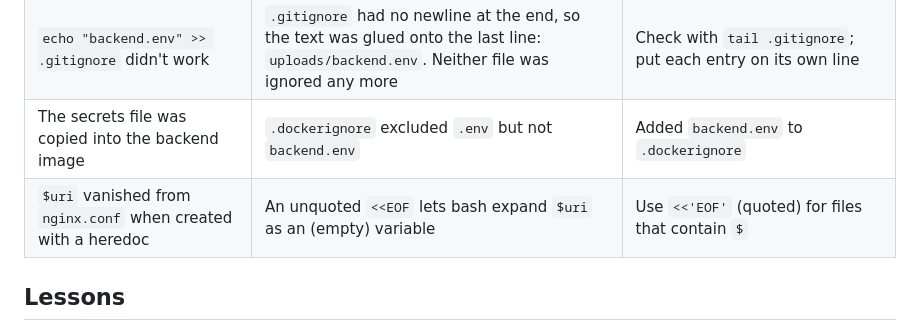
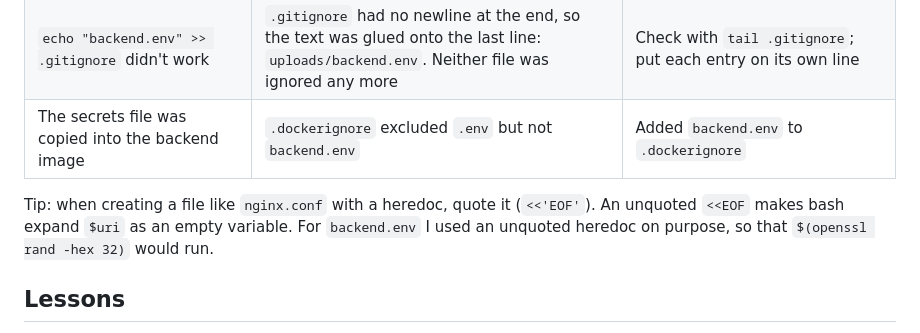
Before and after one commit to Sxrthak/90daysofdevops, a Markdown page: day-09-project-devsync-mern/README.md, the part around the change. Drawn GitHub-style.

Commit message:
Day 9: clarify heredoc tip in README

```diff
--- a/day-09-project-devsync-mern/README.md
+++ b/day-09-project-devsync-mern/README.md
@@ -80,7 +80,8 @@ frontend:
 | The backend exits with `Missing required environment variable: ACCESS_KEY` | The repo's `.env.example` lists `SECRET_KEY`, but `config.js` actually requires `ACCESS_KEY` and `REFRESH_KEY` | Read the code, not just the docs. [`backend.env.example`](Backend/backend.env.example) lists the real variables |
 | `echo "backend.env" >> .gitignore` didn't work | `.gitignore` had no newline at the end, so the text was glued onto the last line: `uploads/backend.env`. Neither file was ignored any more | Check with `tail .gitignore`; put each entry on its own line |
 | The secrets file was copied into the backend image | `.dockerignore` excluded `.env` but not `backend.env` | Added `backend.env` to `.dockerignore` |
-| `$uri` vanished from `nginx.conf` when created with a heredoc | An unquoted `<<EOF` lets bash expand `$uri` as an (empty) variable | Use `<<'EOF'` (quoted) for files that contain `$` |
+
+Tip: when creating a file like `nginx.conf` with a heredoc, quote it (`<<'EOF'`). An unquoted `<<EOF` makes bash expand `$uri` as an empty variable. For `backend.env` I used an unquoted heredoc on purpose, so that `$(openssl rand -hex 32)` would run.
 
 ## Lessons
 
```
